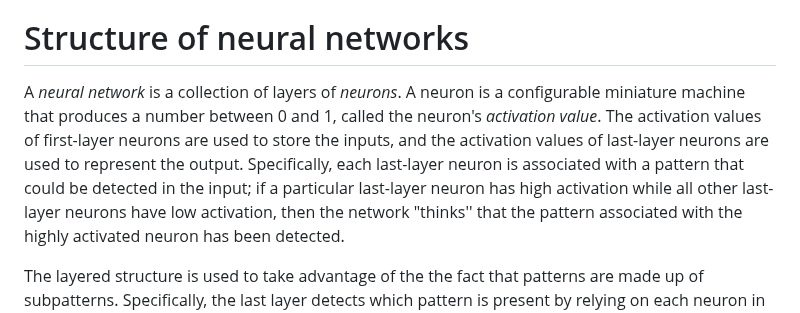
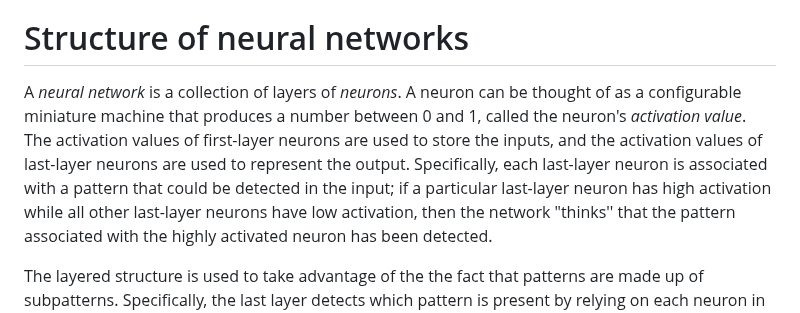
Before and after one commit to rossgk2/3b1b_aiml, a Markdown page: Overview of neural networks.md, the part around one of its changes. Rendered like a GitHub page.

```diff
--- a/Overview of neural networks.md
+++ b/Overview of neural networks.md
@@ -6,7 +6,7 @@ In the below **Structure of neural networks**, we discuss exactly how the compon
 
 # Structure of neural networks
 
-A *neural network* is a collection of layers of *neurons*. A neuron is a configurable miniature machine that produces a number between 0 and 1, called the neuron's *activation value*. The activation values of first-layer neurons are used to store the inputs, and the activation values of last-layer neurons are used to represent the output. Specifically, each last-layer neuron is associated with a pattern that could be detected in the input; if a particular last-layer neuron has high activation while all other last-layer neurons have low activation, then the network "thinks'' that the pattern associated with the highly activated neuron has been detected.
+A *neural network* is a collection of layers of *neurons*. A neuron can be thought of as a configurable miniature machine that produces a number between 0 and 1, called the neuron's *activation value*. The activation values of first-layer neurons are used to store the inputs, and the activation values of last-layer neurons are used to represent the output. Specifically, each last-layer neuron is associated with a pattern that could be detected in the input; if a particular last-layer neuron has high activation while all other last-layer neurons have low activation, then the network "thinks'' that the pattern associated with the highly activated neuron has been detected.
 
 The layered structure is used to take advantage of the the fact that patterns are made up of subpatterns. Specifically, the last layer detects which pattern is present by relying on each neuron in the prior to last layer to have high activation only when its associated subpattern is present. Then, the activation value of a last-layer neuron with associated pattern $p$ is computed as a weighted sum[^1] of prior to last-layer activation values. Let us now say "pattern neuron" to mean "last-layer neuron" and "subpattern neuron" to mean "prior-to-last-layer neuron". If the weights are configured appropriately (weights on subpattern neurons whose subpatterns appear in $p$ are close to $1$, and weights on subpattern neurons whose subpatterns don't appear in $p$ are close to $0$), then[^2] this weighted sum is close to the sum of activations of the subpatterns that make up $p$. Now, the previous layer, which detects subpatterns, depends on *its* previous layer to detect subsubpatterns in the same way. And so on. So we see it's reasonable to have many layers in a neural network; that each neuron $n$ must have an associated vector (i.e. list) of weights, where each weight describes the strength of the connection from a previous-layer neuron to $n$; and that it makes sense for each neuron's activation value to be the weighted sum of activation values from the previous layer.
 
```
Also changed, not shown: other parts of Overview of neural networks.md (+1 -1 lines).
